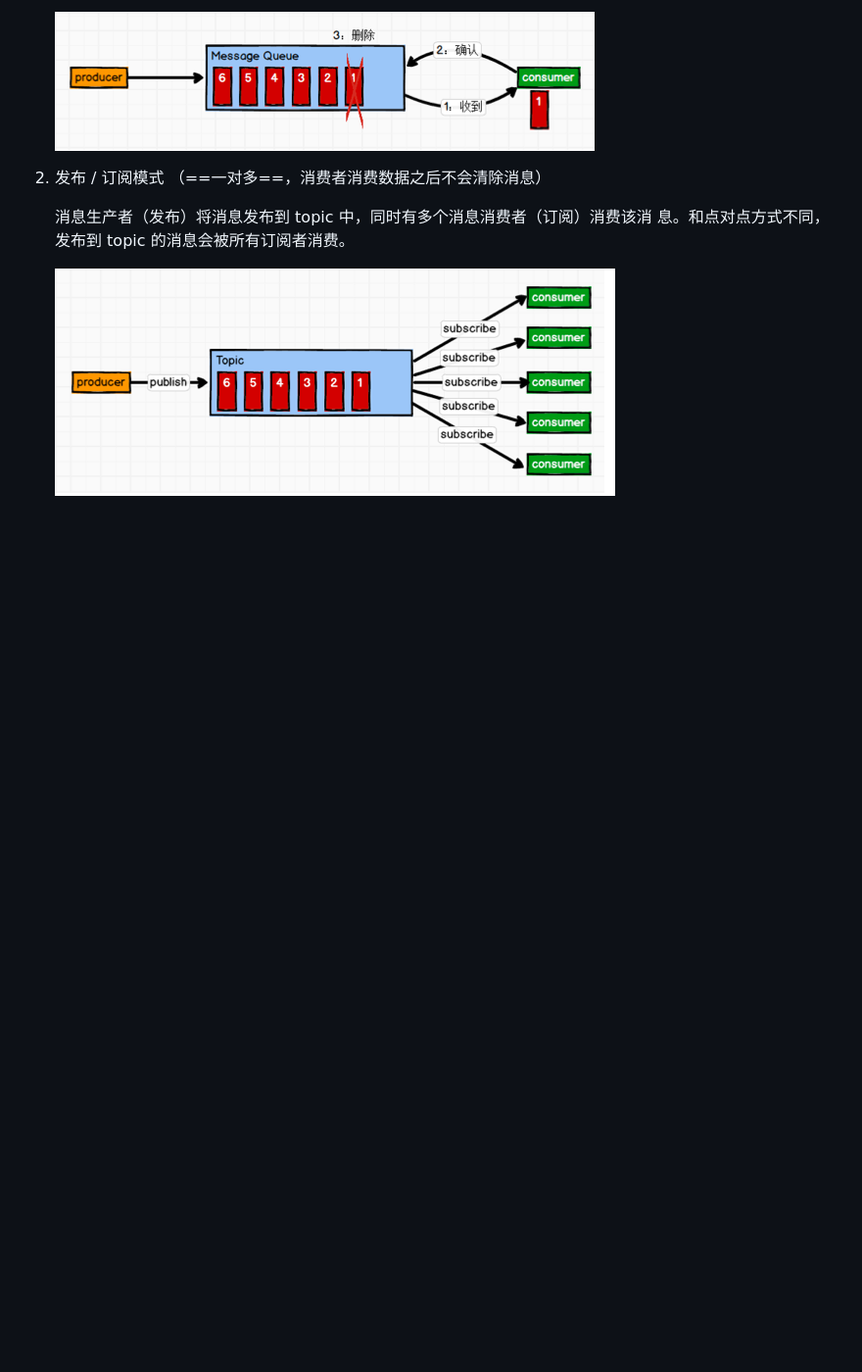
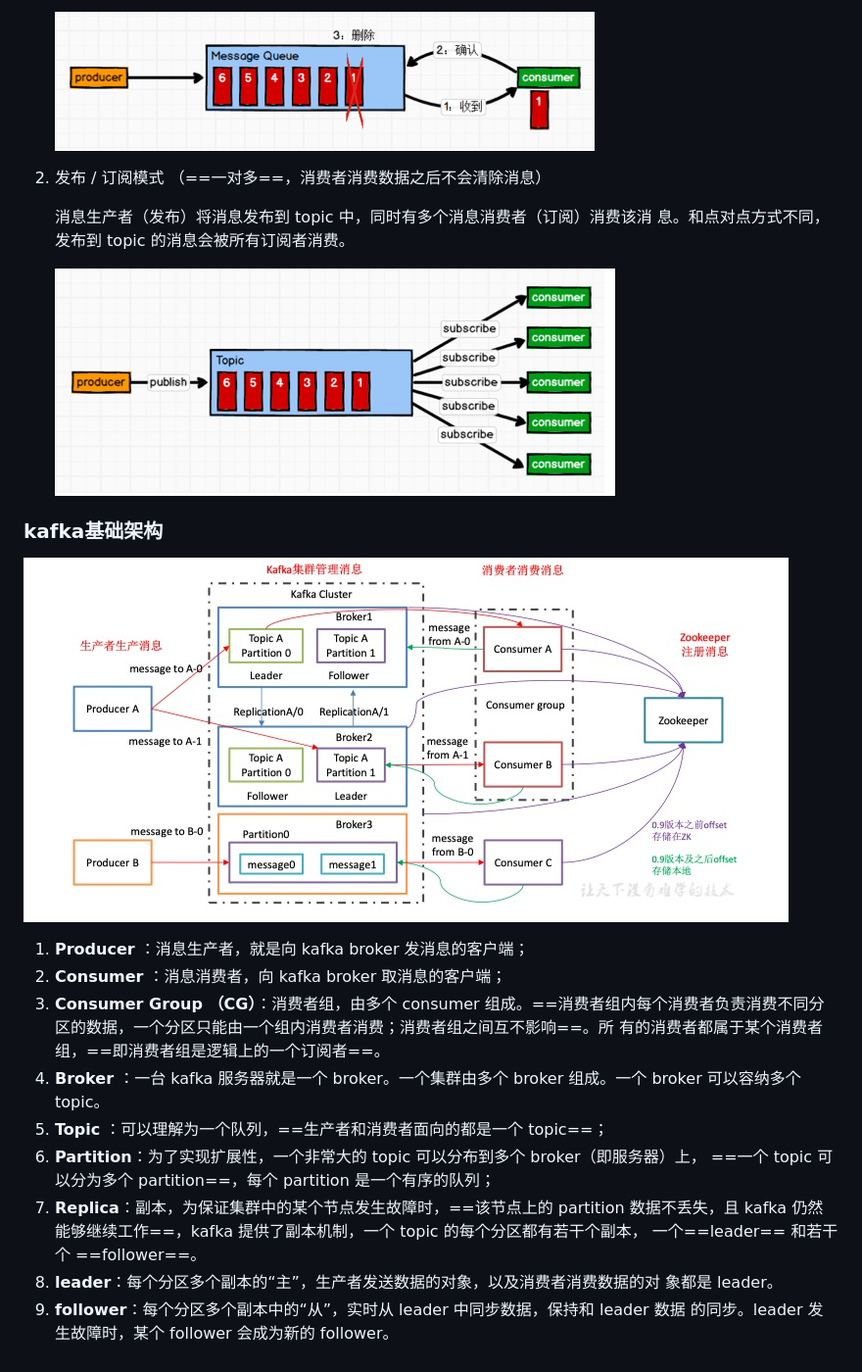
Before and after one commit to meanplane/notebooks, a Markdown page: java/消息队列.md, the part around the change. Shown: that part at 98% size. GitHub-like rendering; pictures changed too: java/pic/kafka03.jpeg (added); blank space fills up the shorter version.

Commit message:
no message

```diff
--- a/java/消息队列.md
+++ b/java/消息队列.md
@@ -39,3 +39,19 @@
    消息生产者（发布）将消息发布到 topic 中，同时有多个消息消费者（订阅）消费该消 息。和点对点方式不同，发布到 topic 的消息会被所有订阅者消费。
 
    ![kafka01](pic/kafka02.png)
+
+
+
+### kafka基础架构
+
+![kafka03](pic/kafka03.jpeg)
+
+1. **Producer** ：消息生产者，就是向 kafka broker 发消息的客户端；
+2. **Consumer** ：消息消费者，向 kafka broker 取消息的客户端；
+3. **Consumer Group （CG）**：消费者组，由多个 consumer 组成。==消费者组内每个消费者负责消费不同分区的数据，一个分区只能由一个组内消费者消费；消费者组之间互不影响==。所 有的消费者都属于某个消费者组，==即消费者组是逻辑上的一个订阅者==。
+4. **Broker** ：一台 kafka 服务器就是一个 broker。一个集群由多个 broker 组成。一个 broker 可以容纳多个 topic。
+5. **Topic** ：可以理解为一个队列，==生产者和消费者面向的都是一个 topic==；
+6. **Partition**：为了实现扩展性，一个非常大的 topic 可以分布到多个 broker（即服务器）上， ==一个 topic 可以分为多个 partition==，每个 partition 是一个有序的队列；
+7. **Replica**：副本，为保证集群中的某个节点发生故障时，==该节点上的 partition 数据不丢失，且 kafka 仍然能够继续工作==，kafka 提供了副本机制，一个 topic 的每个分区都有若干个副本， 一个==leader== 和若干个 ==follower==。
+8. **leader**：每个分区多个副本的“主”，生产者发送数据的对象，以及消费者消费数据的对 象都是 leader。
+9. **follower**：每个分区多个副本中的“从”，实时从 leader 中同步数据，保持和 leader 数据 的同步。leader 发生故障时，某个 follower 会成为新的 follower。
```
